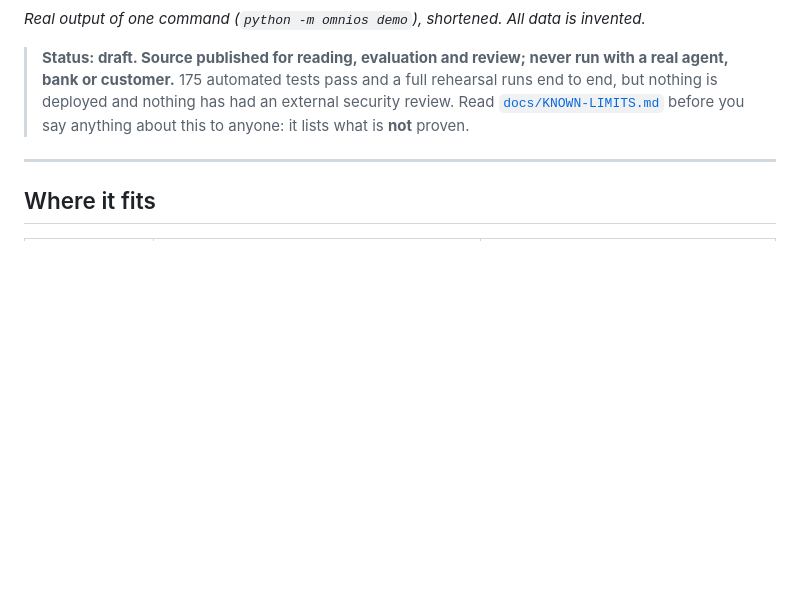
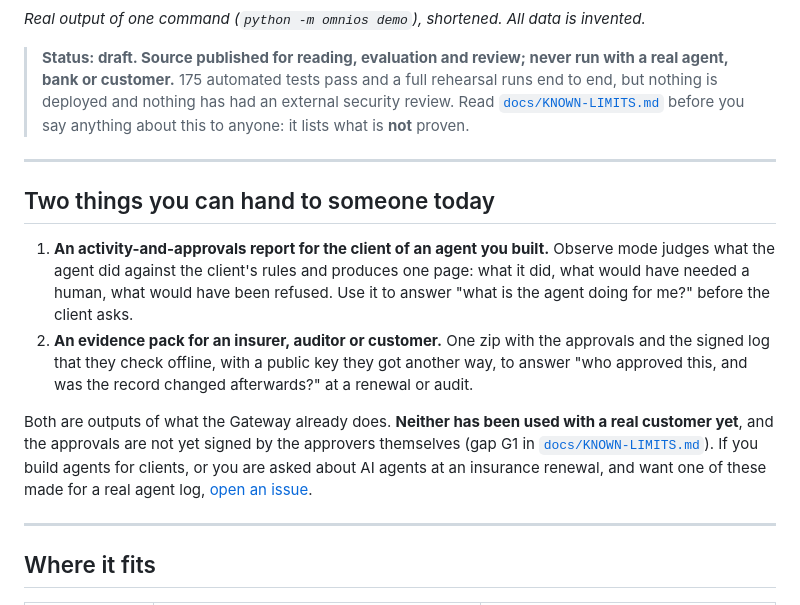
Before and after one commit to ntinosgkiou-code/omnios, a Markdown page: README.md, the part around the change. Drawn GitHub-style; blank space fills up the shorter version.

Commit message:
README: two things you can hand to someone today (client activity report, evidence pack), with the limits
Co-Authored-By: Claude Sonnet 5.5 <noreply@anthropic.com>

```diff
--- a/README.md
+++ b/README.md
@@ -18,6 +18,15 @@ The Gateway answers all three. It sits between the agent and the systems it acts
 *Real output of one command (`python -m omnios demo`), shortened. All data is invented.*
 
 > **Status: draft. Source published for reading, evaluation and review; never run with a real agent, bank or customer.** 175 automated tests pass and a full rehearsal runs end to end, but nothing is deployed and nothing has had an external security review. Read [`docs/KNOWN-LIMITS.md`](docs/KNOWN-LIMITS.md) before you say anything about this to anyone: it lists what is **not** proven.
+
+---
+
+## Two things you can hand to someone today
+
+1. **An activity-and-approvals report for the client of an agent you built.** Observe mode judges what the agent did against the client's rules and produces one page: what it did, what would have needed a human, what would have been refused. Use it to answer "what is the agent doing for me?" before the client asks.
+2. **An evidence pack for an insurer, auditor or customer.** One zip with the approvals and the signed log that they check offline, with a public key they got another way, to answer "who approved this, and was the record changed afterwards?" at a renewal or audit.
+
+Both are outputs of what the Gateway already does. **Neither has been used with a real customer yet**, and the approvals are not yet signed by the approvers themselves (gap G1 in [`docs/KNOWN-LIMITS.md`](docs/KNOWN-LIMITS.md)). If you build agents for clients, or you are asked about AI agents at an insurance renewal, and want one of these made for a real agent log, [open an issue](https://github.com/ntinosgkiou-code/omnios/issues).
 
 ---
 
```
